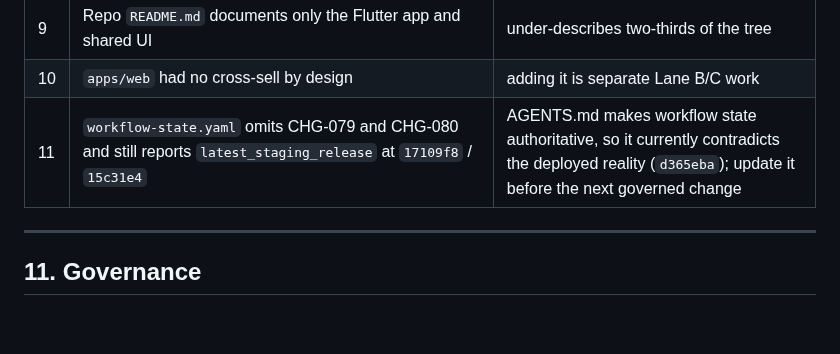
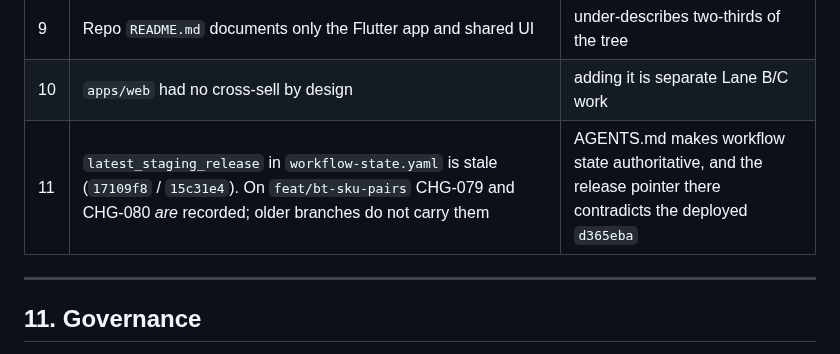
Before and after one commit to RahulSoniOneOEight/C101, a Markdown page: docs/implementation/buildkart-project-note-2026-10-26.md, the part around the change. Rendered like a GitHub page; blank space fills up the shorter version.

Commit message:
docs(project): correct workflow-state gap note for bt branch

```diff
--- a/docs/implementation/buildkart-project-note-2026-10-26.md
+++ b/docs/implementation/buildkart-project-note-2026-10-26.md
@@ -323,7 +323,7 @@ proxy, verify, record the rollback SHA. Never deploy branch HEAD by default.
 | 8 | `CMS_OPERATOR_SECRET` appears to end in a stray `n` | verify against the host |
 | 9 | Repo `README.md` documents only the Flutter app and shared UI | under-describes two-thirds of the tree |
 | 10 | `apps/web` had no cross-sell by design | adding it is separate Lane B/C work |
-| 11 | `workflow-state.yaml` omits CHG-079 and CHG-080 and still reports `latest_staging_release` at `17109f8` / `15c31e4` | AGENTS.md makes workflow state authoritative, so it currently contradicts the deployed reality (`d365eba`); update it before the next governed change |
+| 11 | `latest_staging_release` in `workflow-state.yaml` is stale (`17109f8` / `15c31e4`). On `feat/bt-sku-pairs` CHG-079 and CHG-080 *are* recorded; older branches do not carry them | AGENTS.md makes workflow state authoritative, and the release pointer there contradicts the deployed `d365eba` |
 
 ---
 
```
